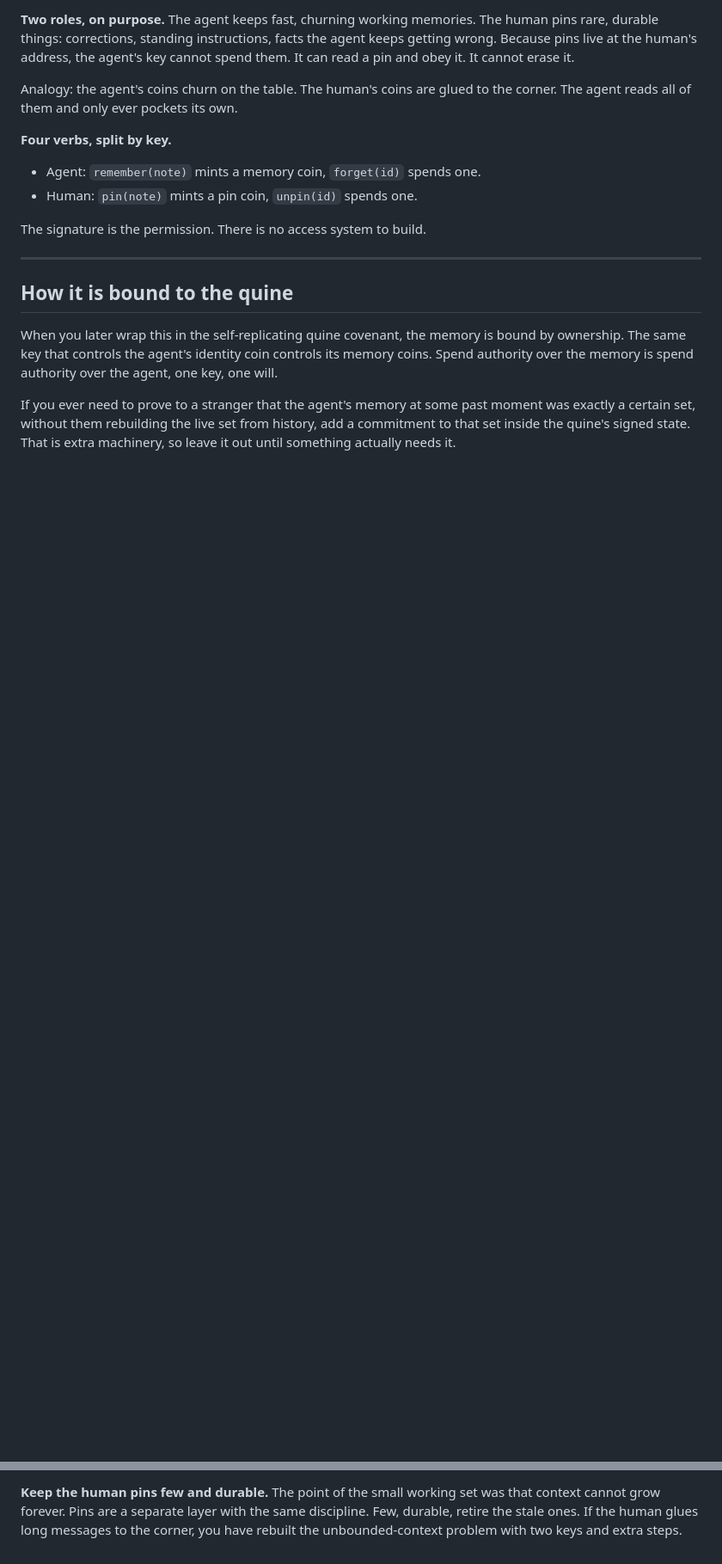
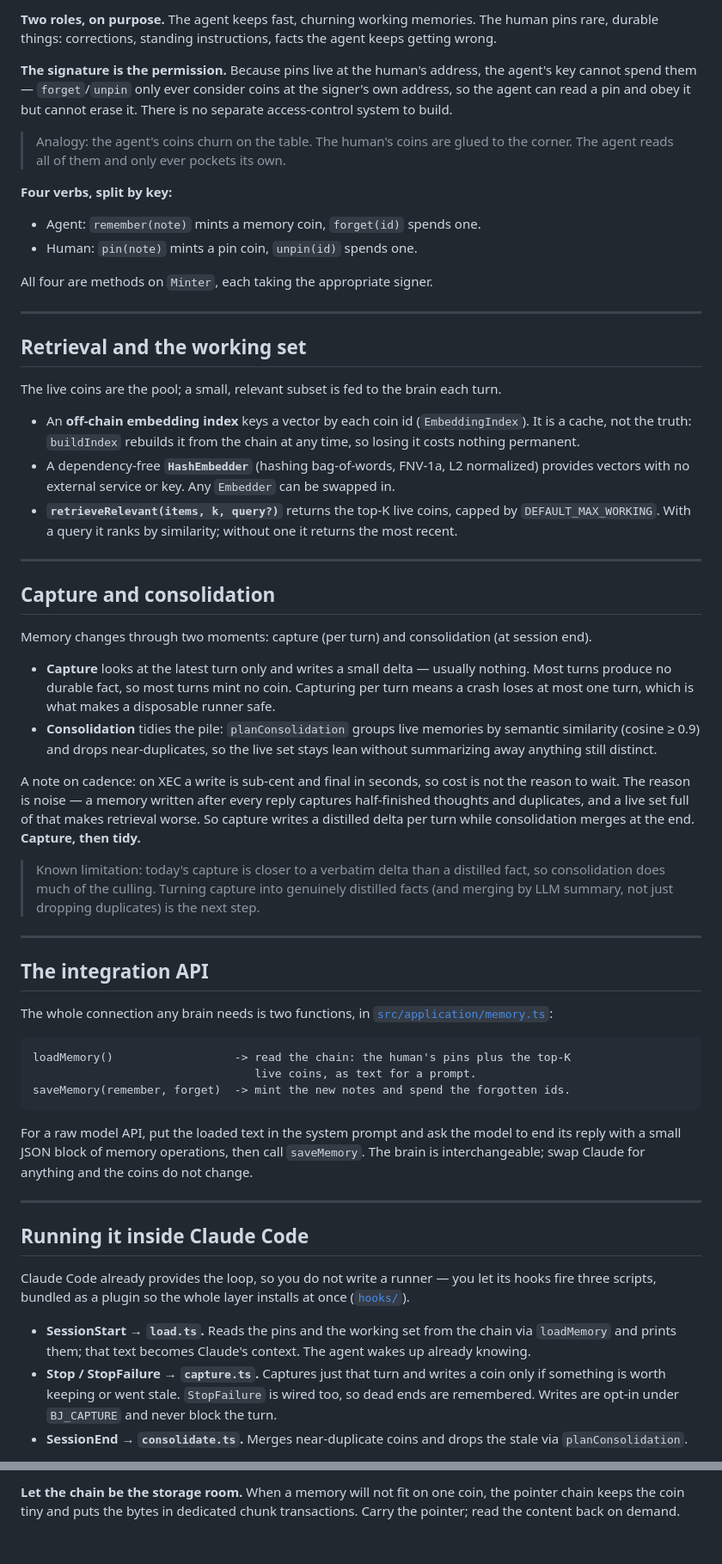
Before and after one commit to amphetamarina/Bettyjane, a Markdown page: docs/SPEC.md, 2 parts joined by grey strips. Shown at 86% size. GitHub-like rendering; blank space fills up the shorter version.

````diff
--- a/docs/SPEC.md
+++ b/docs/SPEC.md
@@ -46,19 +107,99 @@ The notebook has two authors, and that is a small change, because writing a coin
 
-**Two roles, on purpose.** The agent keeps fast, churning working memories. The human pins rare, durable things: corrections, standing instructions, facts the agent keeps getting wrong. Because pins live at the human's address, the agent's key cannot spend them. It can read a pin and obey it. It cannot erase it.
+**Two roles, on purpose.** The agent keeps fast, churning working memories. The
+human pins rare, durable things: corrections, standing instructions, facts the
+agent keeps getting wrong.
 
-Analogy: the agent's coins churn on the table. The human's coins are glued to the corner. The agent reads all of them and only ever pockets its own.
+**The signature is the permission.** Because pins live at the human's address,
+the agent's key cannot spend them — `forget`/`unpin` only ever consider coins at
+the signer's own address, so the agent can read a pin and obey it but cannot
+erase it. There is no separate access-control system to build.
 
-**Four verbs, split by key.**
+> Analogy: the agent's coins churn on the table. The human's coins are glued to
+> the corner. The agent reads all of them and only ever pockets its own.
+
+**Four verbs, split by key:**
 
 - Agent: `remember(note)` mints a memory coin, `forget(id)` spends one.
 - Human: `pin(note)` mints a pin coin, `unpin(id)` spends one.
 
-The signature is the permission. There is no access system to build.
+All four are methods on `Minter`, each taking the appropriate signer.
 
 ---
 
-## How it is bound to the quine
+## Retrieval and the working set
 
-When you later wrap this in the self-replicating quine covenant, the memory is bound by ownership. The same key that controls the agent's identity coin controls its memory coins. Spend authority over the memory is spend authority over the agent, one key, one will.
+The live coins are the pool; a small, relevant subset is fed to the brain each
+turn.
 
-If you ever need to prove to a stranger that the agent's memory at some past moment was exactly a certain set, without them rebuilding the live set from history, add a commitment to that set inside the quine's signed state. That is extra machinery, so leave it out until something actually needs it.
+- An **off-chain embedding index** keys a vector by each coin id
+  (`EmbeddingIndex`). It is a cache, not the truth: `buildIndex` rebuilds it from
+  the chain at any time, so losing it costs nothing permanent.
+- A dependency-free **`HashEmbedder`** (hashing bag-of-words, FNV-1a, L2
+  normalized) provides vectors with no external service or key. Any `Embedder`
+  can be swapped in.
+- **`retrieveRelevant(items, k, query?)`** returns the top-K live coins, capped
+  by `DEFAULT_MAX_WORKING`. With a query it ranks by similarity; without one it
+  returns the most recent.
+
+---
+
+## Capture and consolidation
+
+Memory changes through two moments: capture (per turn) and consolidation (at
+session end).
+
+- **Capture** looks at the latest turn only and writes a small delta — usually
+  nothing. Most turns produce no durable fact, so most turns mint no coin.
+  Capturing per turn means a crash loses at most one turn, which is what makes a
+  disposable runner safe.
+- **Consolidation** tidies the pile: `planConsolidation` groups live memories by
+  semantic similarity (cosine ≥ 0.9) and drops near-duplicates, so the live set
+  stays lean without summarizing away anything still distinct.
+
+A note on cadence: on XEC a write is sub-cent and final in seconds, so cost is
+not the reason to wait. The reason is noise — a memory written after every reply
+captures half-finished thoughts and duplicates, and a live set full of that makes
+retrieval worse. So capture writes a distilled delta per turn while consolidation
+merges at the end. **Capture, then tidy.**
+
+> Known limitation: today's capture is closer to a verbatim delta than a distilled
+> fact, so consolidation does much of the culling. Turning capture into genuinely
+> distilled facts (and merging by LLM summary, not just dropping duplicates) is
+> the next step.
+
+---
+
+## The integration API
+
+The whole connection any brain needs is two functions, in
+[`src/application/memory.ts`](../src/application/memory.ts):
+
+```
+loadMemory()                  -> read the chain: the human's pins plus the top-K
+                                 live coins, as text for a prompt.
+saveMemory(remember, forget)  -> mint the new notes and spend the forgotten ids.
+```
+
+For a raw model API, put the loaded text in the system prompt and ask the model
+to end its reply with a small JSON block of memory operations, then call
+`saveMemory`. The brain is interchangeable; swap Claude for anything and the
+coins do not change.
+
+---
+
+## Running it inside Claude Code
+
+Claude Code already provides the loop, so you do not write a runner — you let its
+hooks fire three scripts, bundled as a plugin so the whole layer installs at once
+([`hooks/`](../hooks)).
+
+- **SessionStart → `load.ts`.** Reads the pins and the working set from the chain
+  via `loadMemory` and prints them; that text becomes Claude's context. The agent
+  wakes up already knowing.
+- **Stop / StopFailure → `capture.ts`.** Captures just that turn and writes a coin
+  only if something is worth keeping or went stale. `StopFailure` is wired too, so
+  dead ends are remembered. Writes are opt-in under `BJ_CAPTURE` and never block
+  the turn.
+- **SessionEnd → `consolidate.ts`.** Merges near-duplicate coins and drops the
+  stale via `planConsolidation`.
+
@@ -224,2 +285,4 @@ Upgrade later. Wrap the identity coin in the recursive covenant so no single mis
 
-**Keep the human pins few and durable.** The point of the small working set was that context cannot grow forever. Pins are a separate layer with the same discipline. Few, durable, retire the stale ones. If the human glues long messages to the corner, you have rebuilt the unbounded-context problem with two keys and extra steps.
+**Let the chain be the storage room.** When a memory will not fit on one coin, the
+pointer chain keeps the coin tiny and puts the bytes in dedicated chunk
+transactions. Carry the pointer; read the content back on demand.
````
Also changed, not shown: other parts of docs/SPEC.md (+133 -152 lines), AGENTS.md (+1 -1 lines).
